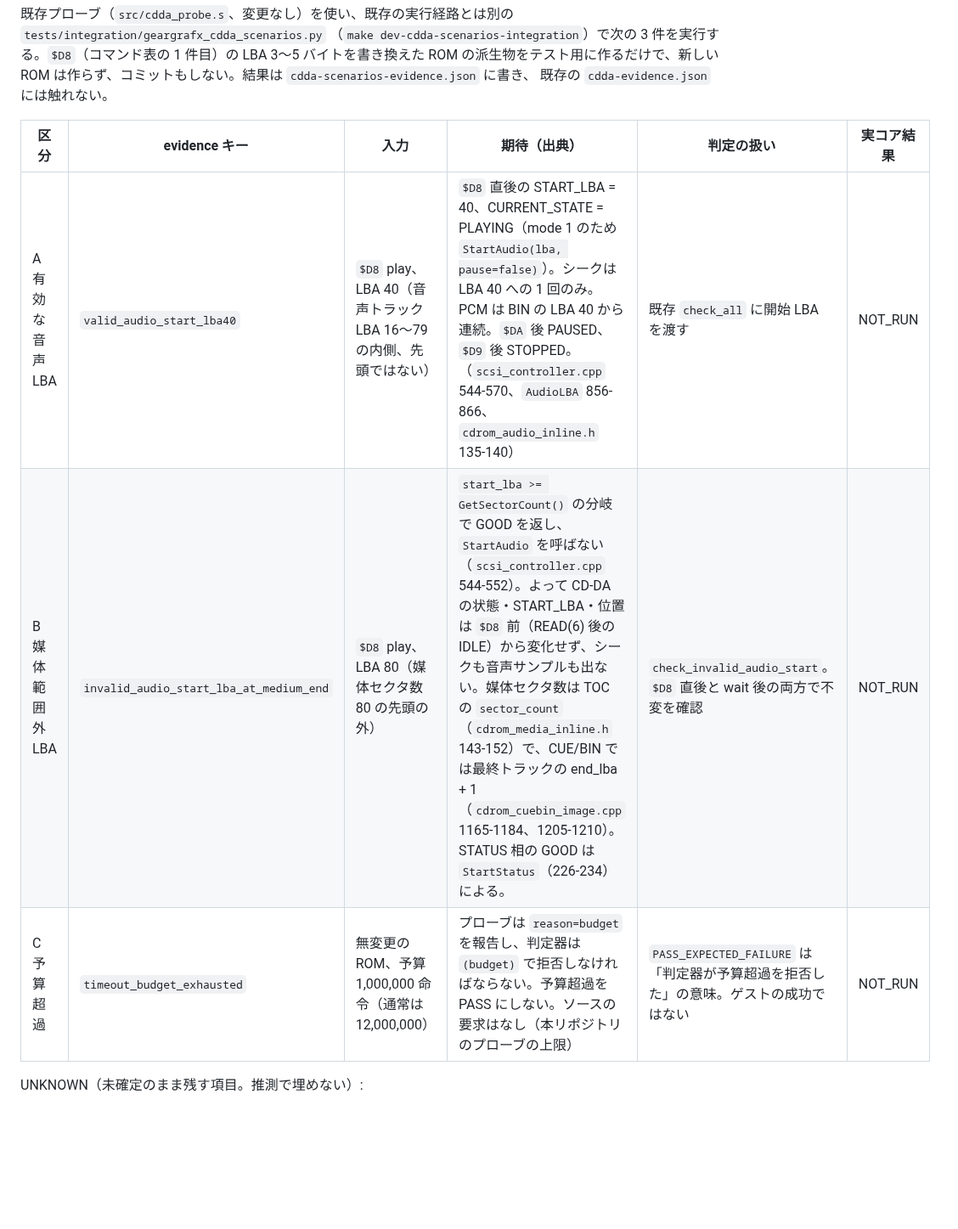
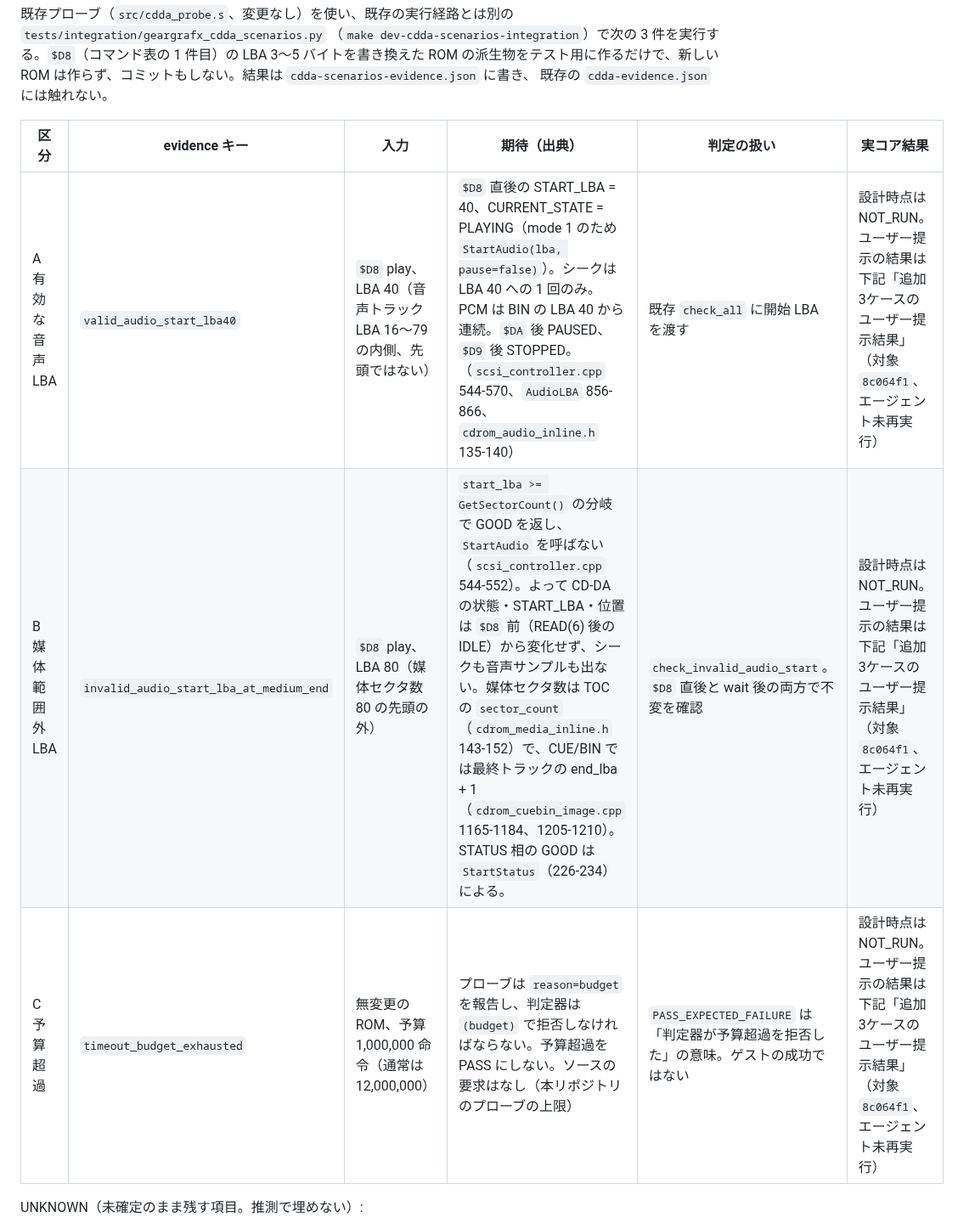
Before and after one commit to mao2009/oss-pce-cd-bios, a Markdown page: docs/cdseek-device-observation.md, the part around one of its changes. Shown at 85% size. Drawn GitHub-style; blank space fills up the shorter version.

Commit message:
docs: 設計表の実コア結果列と観測計画の注を現状に合わせる（#215）
独立レビュー（3a7d969）の MEDIUM 指摘への対応。
追加3ケースの設計表の「実コア結果」列が NOT_RUN のままで、ユーザー提示の結果
（PASS / PASS / PASS_EXPECTED_FAILURE、対象 8c064f1、エージェント未再実行）と
矛盾していた。設計時点の NOT_RUN と提示結果を分けて書いた。

観測計画に、追加3ケースが別スクリプトに実装済みであること、
TRACE 観測を行っていないことの注を加えた（LOW 指摘への対応）。

Co-Authored-By: Claude Haiku 5.5 <noreply@anthropic.com>

```diff
--- a/docs/cdseek-device-observation.md
+++ b/docs/cdseek-device-observation.md
@@ -218,9 +218,9 @@ ROM の派生物をテスト用に作るだけで、新しい ROM は作らず
 
 | 区分 | evidence キー | 入力 | 期待（出典） | 判定の扱い | 実コア結果 |
 | --- | --- | --- | --- | --- | --- |
-| A 有効な音声 LBA | `valid_audio_start_lba40` | `$D8` play、LBA 40（音声トラック LBA 16〜79 の内側、先頭ではない） | `$D8` 直後の START_LBA = 40、CURRENT_STATE = PLAYING（mode 1 のため `StartAudio(lba, pause=false)`）。シークは LBA 40 への 1 回のみ。PCM は BIN の LBA 40 から連続。`$DA` 後 PAUSED、`$D9` 後 STOPPED。（`scsi_controller.cpp` 544-570、`AudioLBA` 856-866、`cdrom_audio_inline.h` 135-140） | 既存 `check_all` に開始 LBA を渡す | NOT_RUN |
-| B 媒体範囲外 LBA | `invalid_audio_start_lba_at_medium_end` | `$D8` play、LBA 80（媒体セクタ数 80 の先頭の外） | `start_lba >= GetSectorCount()` の分岐で GOOD を返し、`StartAudio` を呼ばない（`scsi_controller.cpp` 544-552）。よって CD-DA の状態・START_LBA・位置は `$D8` 前（READ(6) 後の IDLE）から変化せず、シークも音声サンプルも出ない。媒体セクタ数は TOC の `sector_count`（`cdrom_media_inline.h` 143-152）で、CUE/BIN では最終トラックの end_lba + 1（`cdrom_cuebin_image.cpp` 1165-1184、1205-1210）。STATUS 相の GOOD は `StartStatus`（226-234）による。 | `check_invalid_audio_start`。`$D8` 直後と wait 後の両方で不変を確認 | NOT_RUN |
-| C 予算超過 | `timeout_budget_exhausted` | 無変更の ROM、予算 1,000,000 命令（通常は 12,000,000） | プローブは `reason=budget` を報告し、判定器は `(budget)` で拒否しなければならない。予算超過を PASS にしない。ソースの要求はなし（本リポジトリのプローブの上限） | `PASS_EXPECTED_FAILURE` は「判定器が予算超過を拒否した」の意味。ゲストの成功ではない | NOT_RUN |
+| A 有効な音声 LBA | `valid_audio_start_lba40` | `$D8` play、LBA 40（音声トラック LBA 16〜79 の内側、先頭ではない） | `$D8` 直後の START_LBA = 40、CURRENT_STATE = PLAYING（mode 1 のため `StartAudio(lba, pause=false)`）。シークは LBA 40 への 1 回のみ。PCM は BIN の LBA 40 から連続。`$DA` 後 PAUSED、`$D9` 後 STOPPED。（`scsi_controller.cpp` 544-570、`AudioLBA` 856-866、`cdrom_audio_inline.h` 135-140） | 既存 `check_all` に開始 LBA を渡す | 設計時点は NOT_RUN。ユーザー提示の結果は下記「追加3ケースのユーザー提示結果」（対象 `8c064f1`、エージェント未再実行） |
+| B 媒体範囲外 LBA | `invalid_audio_start_lba_at_medium_end` | `$D8` play、LBA 80（媒体セクタ数 80 の先頭の外） | `start_lba >= GetSectorCount()` の分岐で GOOD を返し、`StartAudio` を呼ばない（`scsi_controller.cpp` 544-552）。よって CD-DA の状態・START_LBA・位置は `$D8` 前（READ(6) 後の IDLE）から変化せず、シークも音声サンプルも出ない。媒体セクタ数は TOC の `sector_count`（`cdrom_media_inline.h` 143-152）で、CUE/BIN では最終トラックの end_lba + 1（`cdrom_cuebin_image.cpp` 1165-1184、1205-1210）。STATUS 相の GOOD は `StartStatus`（226-234）による。 | `check_invalid_audio_start`。`$D8` 直後と wait 後の両方で不変を確認 | 設計時点は NOT_RUN。ユーザー提示の結果は下記「追加3ケースのユーザー提示結果」（対象 `8c064f1`、エージェント未再実行） |
+| C 予算超過 | `timeout_budget_exhausted` | 無変更の ROM、予算 1,000,000 命令（通常は 12,000,000） | プローブは `reason=budget` を報告し、判定器は `(budget)` で拒否しなければならない。予算超過を PASS にしない。ソースの要求はなし（本リポジトリのプローブの上限） | `PASS_EXPECTED_FAILURE` は「判定器が予算超過を拒否した」の意味。ゲストの成功ではない | 設計時点は NOT_RUN。ユーザー提示の結果は下記「追加3ケースのユーザー提示結果」（対象 `8c064f1`、エージェント未再実行） |
 
 UNKNOWN（未確定のまま残す項目。推測で埋めない）:
 
```
Also changed, not shown: other parts of docs/cdseek-device-observation.md (+2 -0 lines).
